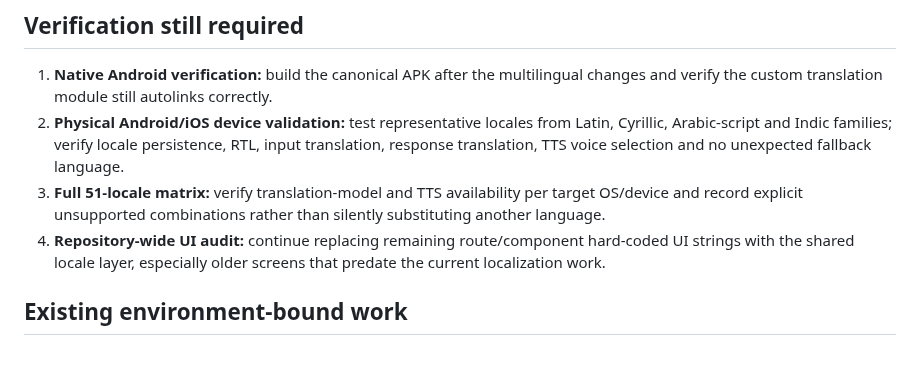
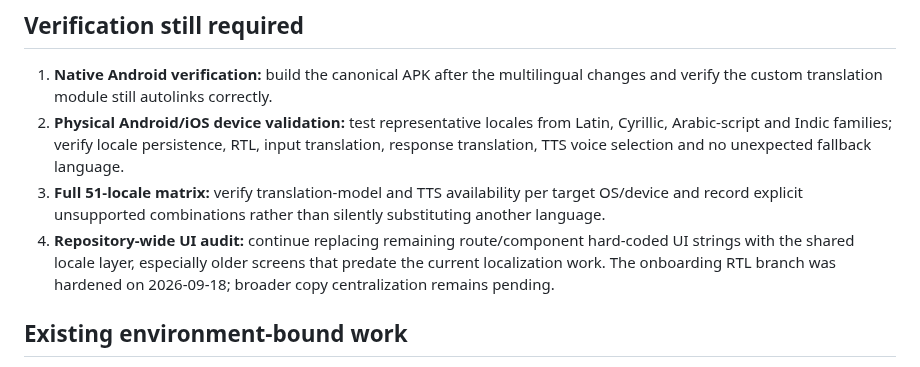
Before and after one commit to Ramin-rezaie-nazari/my-personal-assistant, a Markdown page: docs/project-brain/12_OPEN_WORK.md, the part around the change. GitHub-like rendering.

Commit message:
docs(brain): record onboarding i18n audit fix

```diff
--- a/docs/project-brain/12_OPEN_WORK.md
+++ b/docs/project-brain/12_OPEN_WORK.md
@@ -25,7 +25,7 @@ The Global Multilingual Assistant foundation is implemented in source and docume
 1. **Native Android verification:** build the canonical APK after the multilingual changes and verify the custom translation module still autolinks correctly.
 2. **Physical Android/iOS device validation:** test representative locales from Latin, Cyrillic, Arabic-script and Indic families; verify locale persistence, RTL, input translation, response translation, TTS voice selection and no unexpected fallback language.
 3. **Full 51-locale matrix:** verify translation-model and TTS availability per target OS/device and record explicit unsupported combinations rather than silently substituting another language.
-4. **Repository-wide UI audit:** continue replacing remaining route/component hard-coded UI strings with the shared locale layer, especially older screens that predate the current localization work.
+4. **Repository-wide UI audit:** continue replacing remaining route/component hard-coded UI strings with the shared locale layer, especially older screens that predate the current localization work. The onboarding RTL branch was hardened on 2026-09-18; broader copy centralization remains pending.
 
 ## Existing environment-bound work
 
```
